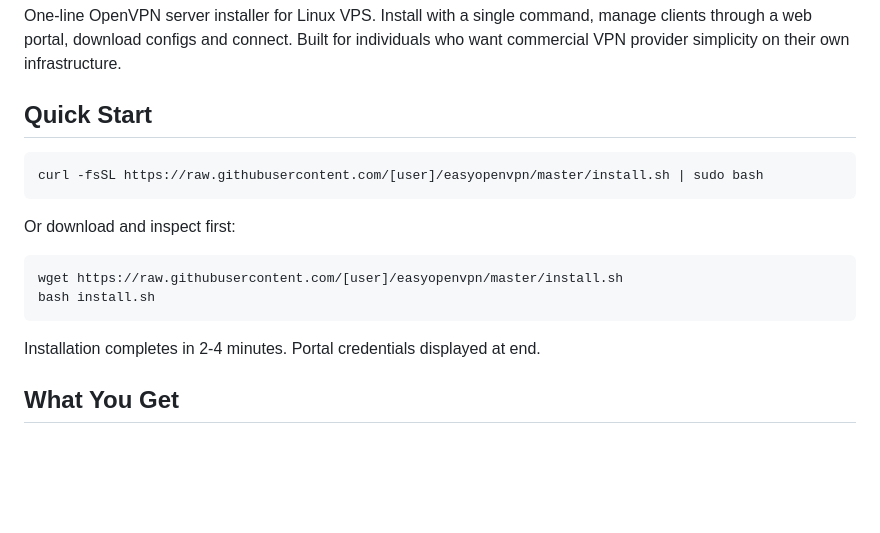
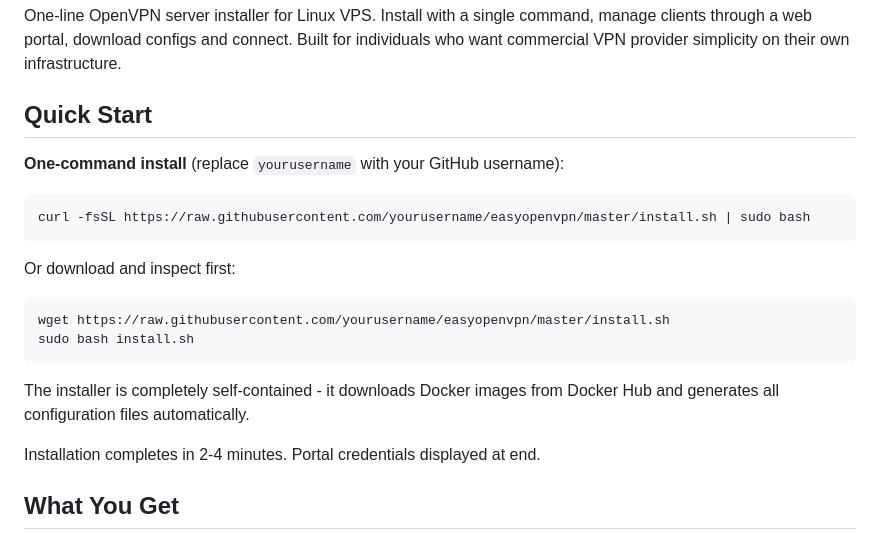
Before and after one commit to lydonator/easyopenvpn, a Markdown page: README.md, the part around the change. Rendered like a GitHub page; blank space fills up the shorter version.

Commit message:
docs: clarify single-file curl|bash deployment in README
Updated Quick Start section to emphasize:
- Self-contained single-file installer
- No git clone required
- Pulls pre-built images from Docker Hub
- Generates docker-compose.yml automatically

Co-Authored-By: Claude Sonnet 4.5 <noreply@anthropic.com>

````diff
--- a/README.md
+++ b/README.md
@@ -6,16 +6,20 @@ One-line OpenVPN server installer for Linux VPS. Install with a single command,
 
 ## Quick Start
 
+**One-command install** (replace `yourusername` with your GitHub username):
+
 ```bash
-curl -fsSL https://raw.githubusercontent.com/[user]/easyopenvpn/master/install.sh | sudo bash
+curl -fsSL https://raw.githubusercontent.com/yourusername/easyopenvpn/master/install.sh | sudo bash
 ```
 
 Or download and inspect first:
 
 ```bash
-wget https://raw.githubusercontent.com/[user]/easyopenvpn/master/install.sh
-bash install.sh
+wget https://raw.githubusercontent.com/yourusername/easyopenvpn/master/install.sh
+sudo bash install.sh
 ```
+
+The installer is completely self-contained - it downloads Docker images from Docker Hub and generates all configuration files automatically.
 
 Installation completes in 2-4 minutes. Portal credentials displayed at end.
 
````
